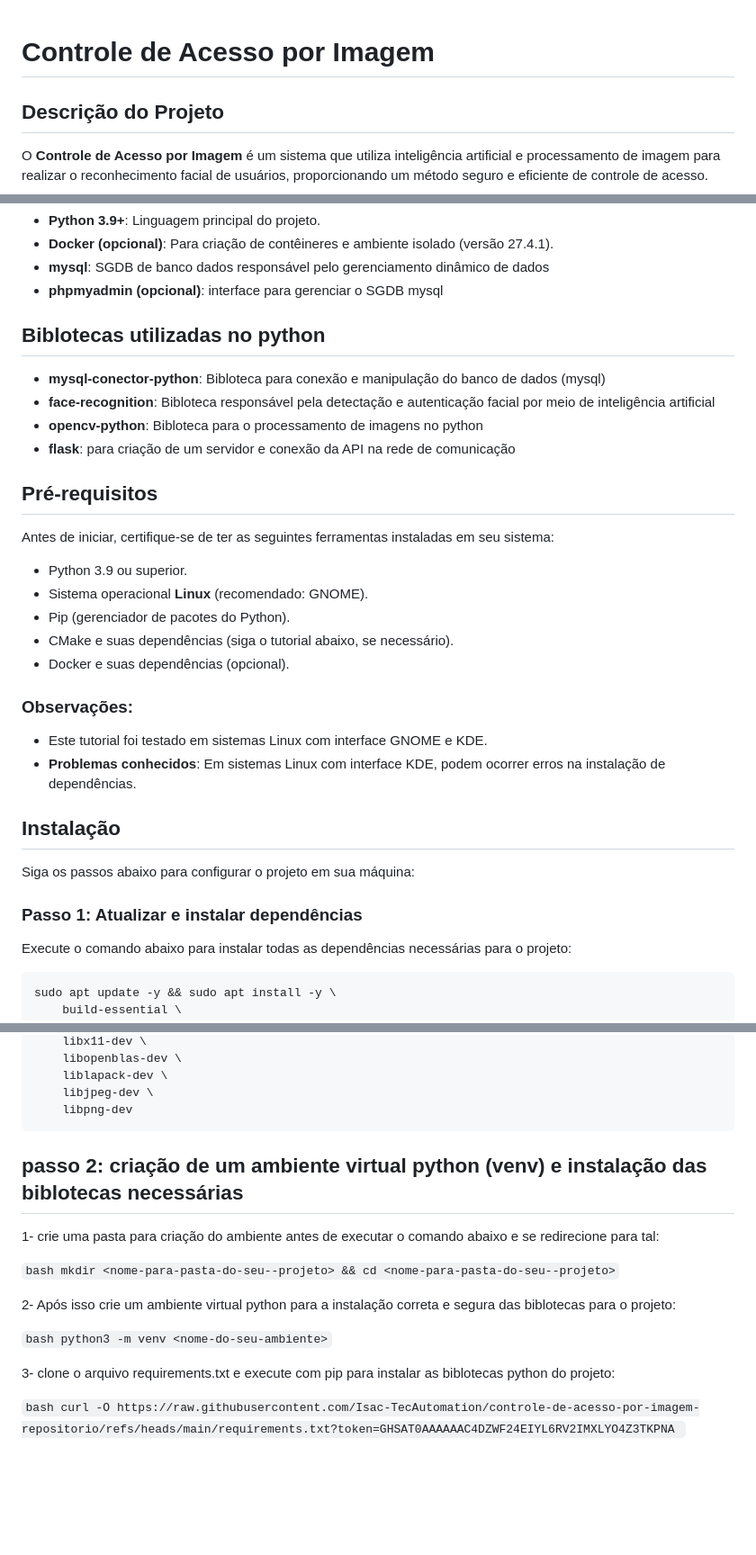
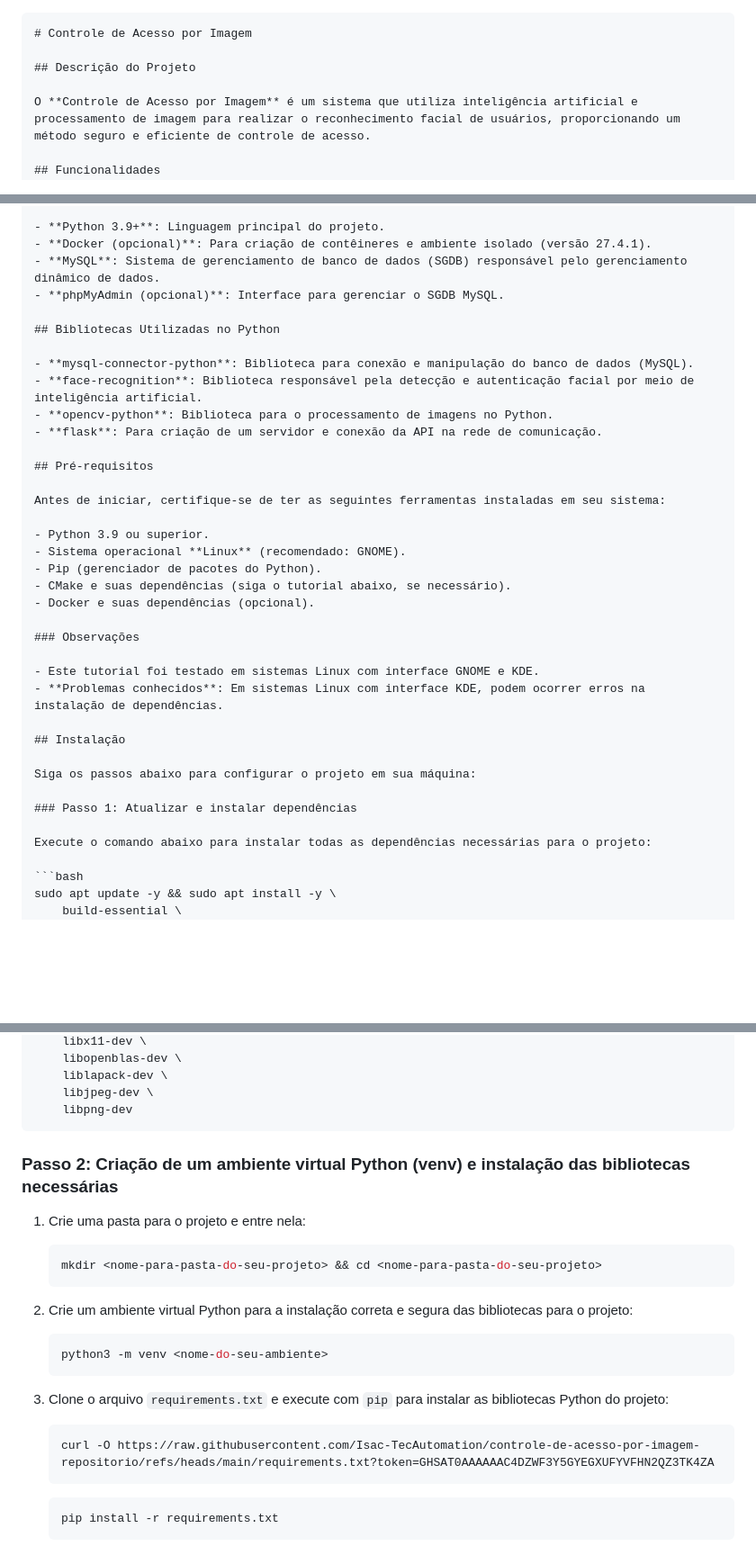
Before and after one commit to Isac-TecAutomation/controle-de-acesso-por-imagem, a Markdown page: README.md, 3 parts joined by grey strips. Shown: that part at 90% size. GitHub-like rendering; blank space fills up the shorter version.

Commit message:
- alteração no README.md

````diff
--- a/README.md
+++ b/README.md
@@ -1,3 +1,4 @@
+```markdown
 # Controle de Acesso por Imagem
 
 ## Descrição do Projeto
@@ -14,17 +15,15 @@ O **Controle de Acesso por Imagem** é um sistema que utiliza inteligência arti
 
 - **Python 3.9+**: Linguagem principal do projeto.
 - **Docker (opcional)**: Para criação de contêineres e ambiente isolado (versão 27.4.1).
-- **mysql**: SGDB de banco dados responsável pelo gerenciamento dinâmico de dados
-- **phpmyadmin (opcional)**: interface para gerenciar o SGDB mysql
+- **MySQL**: Sistema de gerenciamento de banco de dados (SGDB) responsável pelo gerenciamento dinâmico de dados.
+- **phpMyAdmin (opcional)**: Interface para gerenciar o SGDB MySQL.
 
-## Biblotecas utilizadas no python
+## Bibliotecas Utilizadas no Python
 
-- **mysql-conector-python**: Bibloteca para conexão e manipulação do banco de dados (mysql)
-- **face-recognition**: Bibloteca responsável pela detectação e autenticação facial por meio de
-inteligência artificial
-- **opencv-python**: Bibloteca para o processamento de imagens no python
-- **flask**: para criação de um servidor e conexão da API na rede de comunicação
-
+- **mysql-connector-python**: Biblioteca para conexão e manipulação do banco de dados (MySQL).
+- **face-recognition**: Biblioteca responsável pela detecção e autenticação facial por meio de inteligência artificial.
+- **opencv-python**: Biblioteca para o processamento de imagens no Python.
+- **flask**: Para criação de um servidor e conexão da API na rede de comunicação.
 
 ## Pré-requisitos
 
@@ -36,7 +35,8 @@ Antes de iniciar, certifique-se de ter as seguintes ferramentas instaladas em se
 - CMake e suas dependências (siga o tutorial abaixo, se necessário).
 - Docker e suas dependências (opcional).
 
-### Observações:
+### Observações
+
 - Este tutorial foi testado em sistemas Linux com interface GNOME e KDE.
 - **Problemas conhecidos**: Em sistemas Linux com interface KDE, podem ocorrer erros na instalação de dependências.
 
@@ -45,6 +45,7 @@ Antes de iniciar, certifique-se de ter as seguintes ferramentas instaladas em se
 Siga os passos abaixo para configurar o projeto em sua máquina:
 
 ### Passo 1: Atualizar e instalar dependências
+
 Execute o comando abaixo para instalar todas as dependências necessárias para o projeto:
 
 ```bash
@@ -64,19 +65,27 @@ sudo apt update -y && sudo apt install -y \
     liblapack-dev \
     libjpeg-dev \
     libpng-dev
-  ```
+```
 
-  ## passo 2: criação de um ambiente virtual python (venv) e instalação das biblotecas necessárias
+### Passo 2: Criação de um ambiente virtual Python (venv) e instalação das bibliotecas necessárias
 
-  1- crie uma pasta para criação do ambiente antes de executar o comando abaixo e se redirecione para tal:
+1. Crie uma pasta para o projeto e entre nela:
 
-  ```bash mkdir <nome-para-pasta-do-seu--projeto> && cd <nome-para-pasta-do-seu--projeto>```
+   ```bash
+   mkdir <nome-para-pasta-do-seu-projeto> && cd <nome-para-pasta-do-seu-projeto>
+   ```
 
-  2- Após isso crie um ambiente virtual python para a instalação correta e segura das biblotecas para
-  o projeto:
+2. Crie um ambiente virtual Python para a instalação correta e segura das bibliotecas para o projeto:
 
-  ```bash python3 -m venv <nome-do-seu-ambiente>```
+   ```bash
+   python3 -m venv <nome-do-seu-ambiente>
+   ```
 
-  3- clone o arquivo requirements.txt e execute com pip para instalar as biblotecas python do projeto:
+3. Clone o arquivo `requirements.txt` e execute com `pip` para instalar as bibliotecas Python do projeto:
 
-  ```bash curl -O https://raw.githubusercontent.com/Isac-TecAutomation/controle-de-acesso-por-imagem-repositorio/refs/heads/main/requirements.txt?token=GHSAT0AAAAAAC4DZWF24EIYL6RV2IMXLYO4Z3TKPNA ```
+   ```bash
+   curl -O https://raw.githubusercontent.com/Isac-TecAutomation/controle-de-acesso-por-imagem-repositorio/refs/heads/main/requirements.txt?token=GHSAT0AAAAAAC4DZWF3Y5GYEGXUFYVFHN2QZ3TK4ZA
+   ```
+   ```bash
+   pip install -r requirements.txt
+   ```
````
